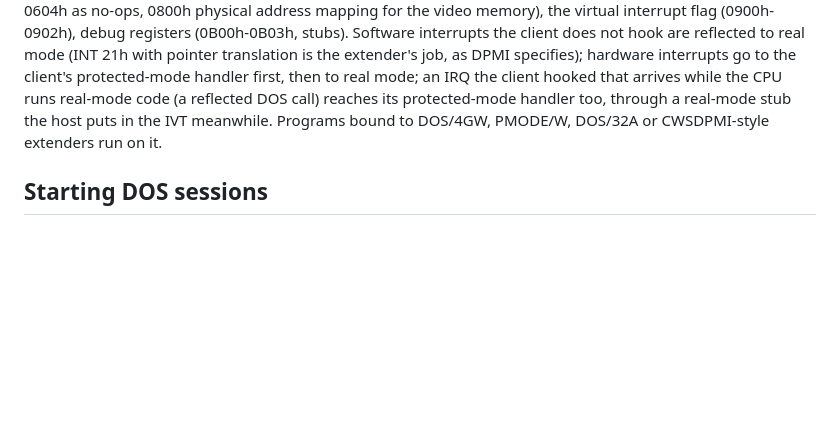
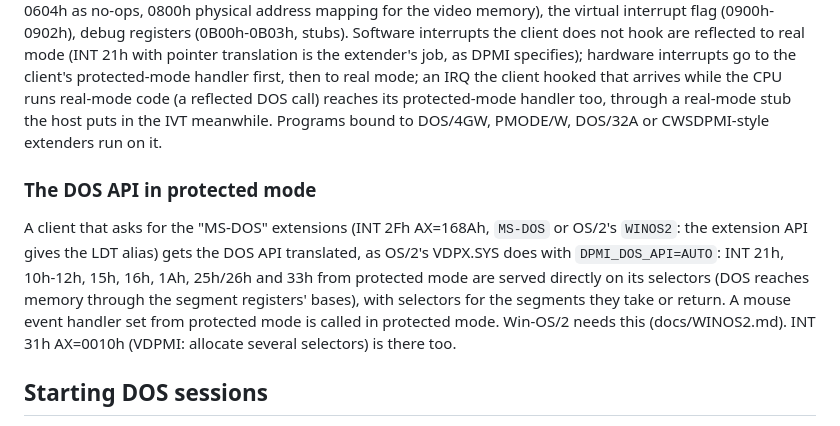
Before and after one commit to dparnell/rs-2, a Markdown page: docs/DOS.md, the part around the change. Rendered like a GitHub page; blank space fills up the shorter version.

```diff
--- a/docs/DOS.md
+++ b/docs/DOS.md
@@ -251,6 +251,18 @@ reflected DOS call) reaches its protected-mode handler too, through a
 real-mode stub the host puts in the IVT meanwhile. Programs bound to
 DOS/4GW, PMODE/W, DOS/32A or CWSDPMI-style extenders run on it.
 
+### The DOS API in protected mode
+
+A client that asks for the "MS-DOS" extensions (INT 2Fh AX=168Ah,
+`MS-DOS` or OS/2's `WINOS2`: the extension API gives the LDT alias)
+gets the DOS API translated, as OS/2's VDPX.SYS does with
+`DPMI_DOS_API=AUTO`: INT 21h, 10h-12h, 15h, 16h, 1Ah, 25h/26h and 33h
+from protected mode are served directly on its selectors (DOS reaches
+memory through the segment registers' bases), with selectors for the
+segments they take or return. A mouse event handler set from protected
+mode is called in protected mode. Win-OS/2 needs this (docs/WINOS2.md).
+INT 31h AX=0010h (VDPMI: allocate several selectors) is there too.
+
 ## Starting DOS sessions
 
 - **From CMD**: a program that is a DOS executable (`.COM`, or an `.EXE`
```
Also changed, not shown: docs/COMPATIBILITY.md (+7 -1 lines), docs/WINOS2.md (added, +175 -0 lines).
